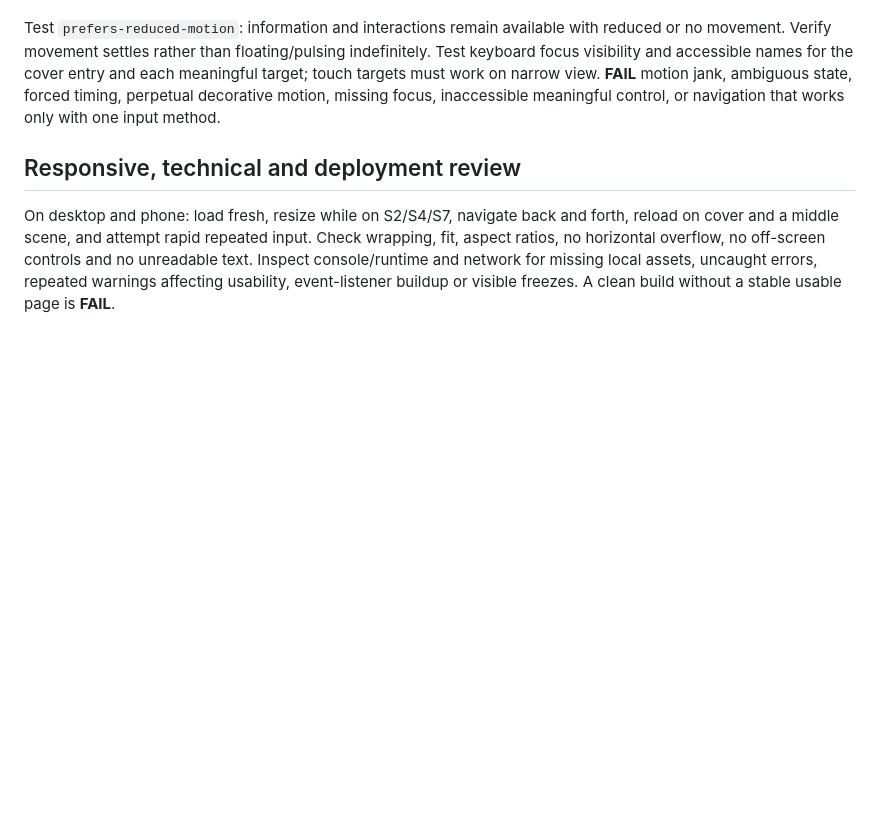
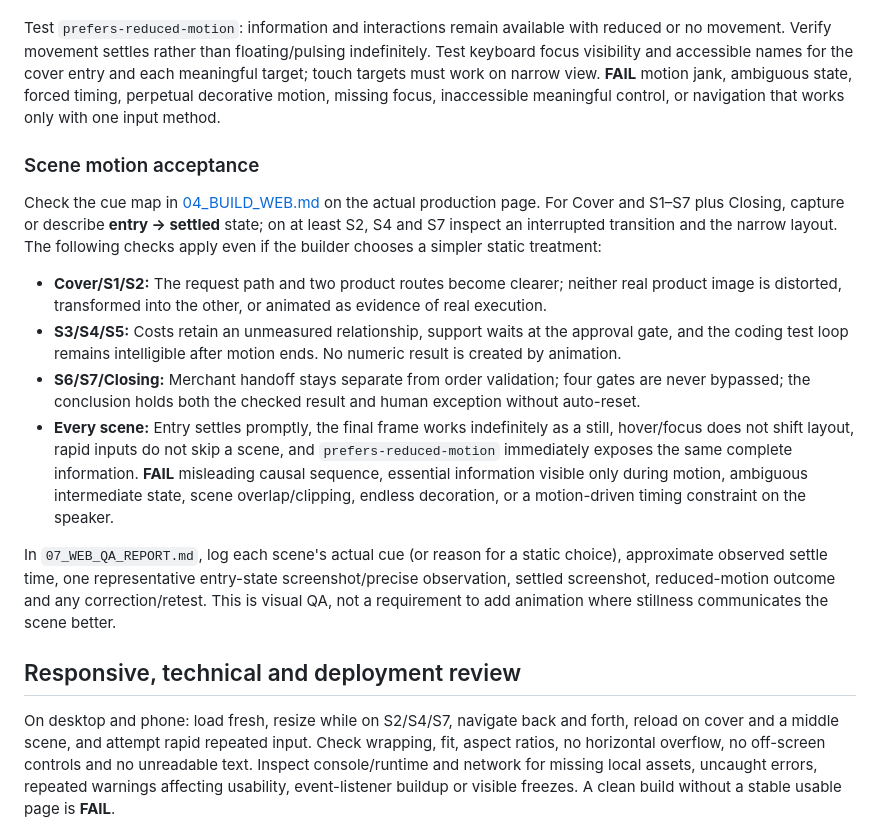
Before and after one commit to Akkhadat12/AI-Agent-Bot, a Markdown page: 05_QA.md, the part around the change. GitHub-like rendering; blank space fills up the shorter version.

Commit message:
Add scene motion checks to visual QA plan

```diff
--- a/05_QA.md
+++ b/05_QA.md
@@ -56,6 +56,17 @@ Test the actual interaction map (or the builder's documented final equivalent):
 
 Test `prefers-reduced-motion`: information and interactions remain available with reduced or no movement. Verify movement settles rather than floating/pulsing indefinitely. Test keyboard focus visibility and accessible names for the cover entry and each meaningful target; touch targets must work on narrow view. **FAIL** motion jank, ambiguous state, forced timing, perpetual decorative motion, missing focus, inaccessible meaningful control, or navigation that works only with one input method.
 
+### Scene motion acceptance
+
+Check the cue map in [04_BUILD_WEB.md](04_BUILD_WEB.md) on the actual production page. For Cover and S1–S7 plus Closing, capture or describe **entry → settled** state; on at least S2, S4 and S7 inspect an interrupted transition and the narrow layout. The following checks apply even if the builder chooses a simpler static treatment:
+
+- **Cover/S1/S2:** The request path and two product routes become clearer; neither real product image is distorted, transformed into the other, or animated as evidence of real execution.
+- **S3/S4/S5:** Costs retain an unmeasured relationship, support waits at the approval gate, and the coding test loop remains intelligible after motion ends. No numeric result is created by animation.
+- **S6/S7/Closing:** Merchant handoff stays separate from order validation; four gates are never bypassed; the conclusion holds both the checked result and human exception without auto-reset.
+- **Every scene:** Entry settles promptly, the final frame works indefinitely as a still, hover/focus does not shift layout, rapid inputs do not skip a scene, and `prefers-reduced-motion` immediately exposes the same complete information. **FAIL** misleading causal sequence, essential information visible only during motion, ambiguous intermediate state, scene overlap/clipping, endless decoration, or a motion-driven timing constraint on the speaker.
+
+In `07_WEB_QA_REPORT.md`, log each scene's actual cue (or reason for a static choice), approximate observed settle time, one representative entry-state screenshot/precise observation, settled screenshot, reduced-motion outcome and any correction/retest. This is visual QA, not a requirement to add animation where stillness communicates the scene better.
+
 ## Responsive, technical and deployment review
 
 On desktop and phone: load fresh, resize while on S2/S4/S7, navigate back and forth, reload on cover and a middle scene, and attempt rapid repeated input. Check wrapping, fit, aspect ratios, no horizontal overflow, no off-screen controls and no unreadable text. Inspect console/runtime and network for missing local assets, uncaught errors, repeated warnings affecting usability, event-listener buildup or visible freezes. A clean build without a stable usable page is **FAIL**.
```
